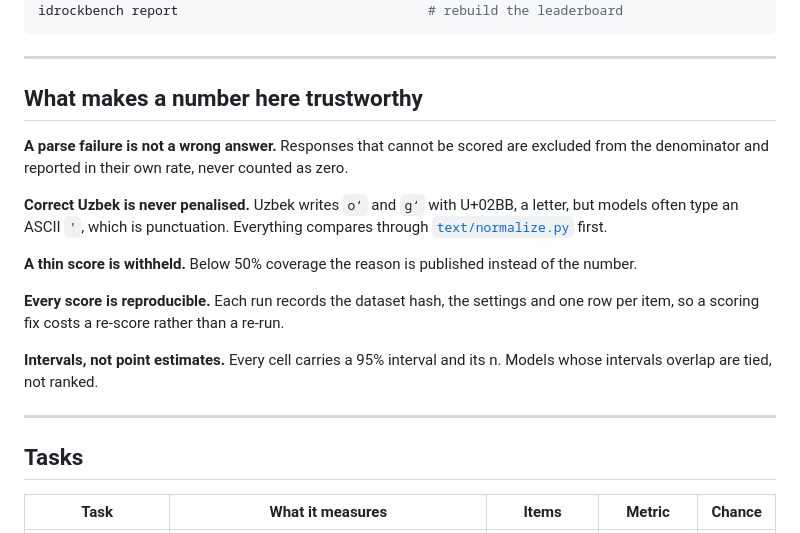
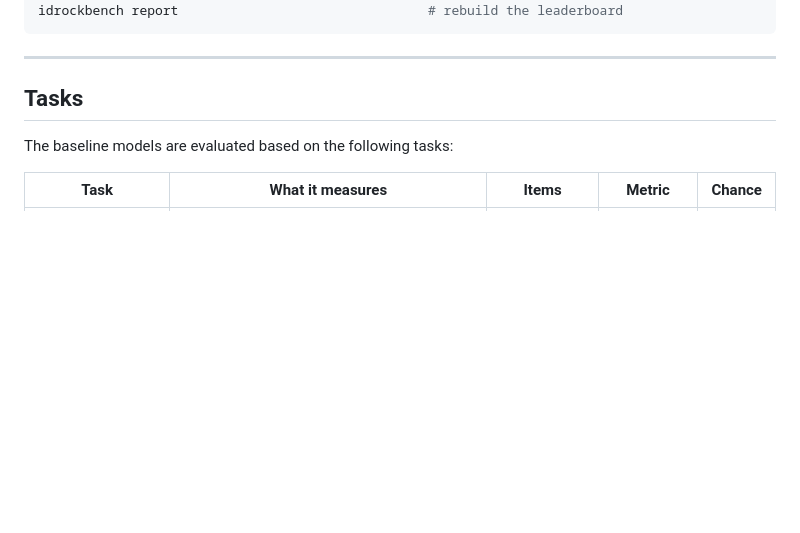
Before and after one commit to idrock-ai/IdrockBench, a Markdown page: README.md, the part around the change. Rendered like a GitHub page; blank space fills up the shorter version.

Commit message:
Remove trustworthiness explanation from README
No need to oversell the trustworthyness part, users will simply rerun the benchmarks and see it themselves.

```diff
--- a/README.md
+++ b/README.md
@@ -16,28 +16,9 @@ idrockbench report                                # rebuild the leaderboard
 
 ---
 
-## What makes a number here trustworthy
+## Tasks
 
-**A parse failure is not a wrong answer.** Responses that cannot be scored are
-excluded from the denominator and reported in their own rate, never counted as
-zero.
-
-**Correct Uzbek is never penalised.** Uzbek writes `oʻ` and `gʻ` with U+02BB, a
-letter, but models often type an ASCII `'`, which is punctuation. Everything
-compares through [`text/normalize.py`](src/idrockbench/text/normalize.py) first.
-
-**A thin score is withheld.** Below 50% coverage the reason is published instead
-of the number.
-
-**Every score is reproducible.** Each run records the dataset hash, the settings
-and one row per item, so a scoring fix costs a re-score rather than a re-run.
-
-**Intervals, not point estimates.** Every cell carries a 95% interval and its n.
-Models whose intervals overlap are tied, not ranked.
-
----
-
-## Tasks
+The baseline models are evaluated based on the following tasks:
 
 | Task | What it measures | Items | Metric | Chance |
 |---|---|---|---|---|
```
